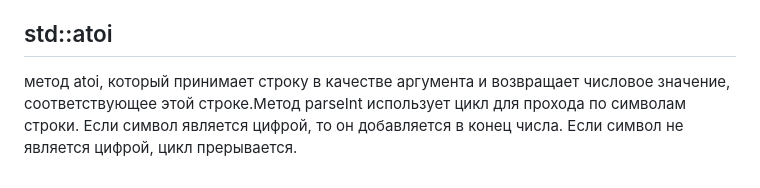
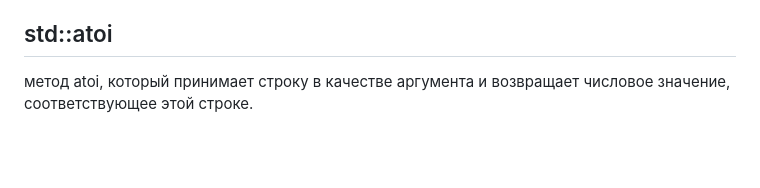
Before and after one commit to Santas7/std_for_javascript, a Markdown page: README.md, the part around the change. Drawn GitHub-style; blank space fills up the shorter version.

```diff
--- a/README.md
+++ b/README.md
@@ -275,4 +275,4 @@ output_array()** - метод печати массива в консоль (о
 
 ## std::atoi
 
-метод atoi, который принимает строку в качестве аргумента и возвращает числовое значение, соответствующее этой строке.Метод parseInt использует цикл для прохода по символам строки. Если символ является цифрой, то он добавляется в конец числа. Если символ не является цифрой, цикл прерывается.
+метод atoi, который принимает строку в качестве аргумента и возвращает числовое значение, соответствующее этой строке.
```
